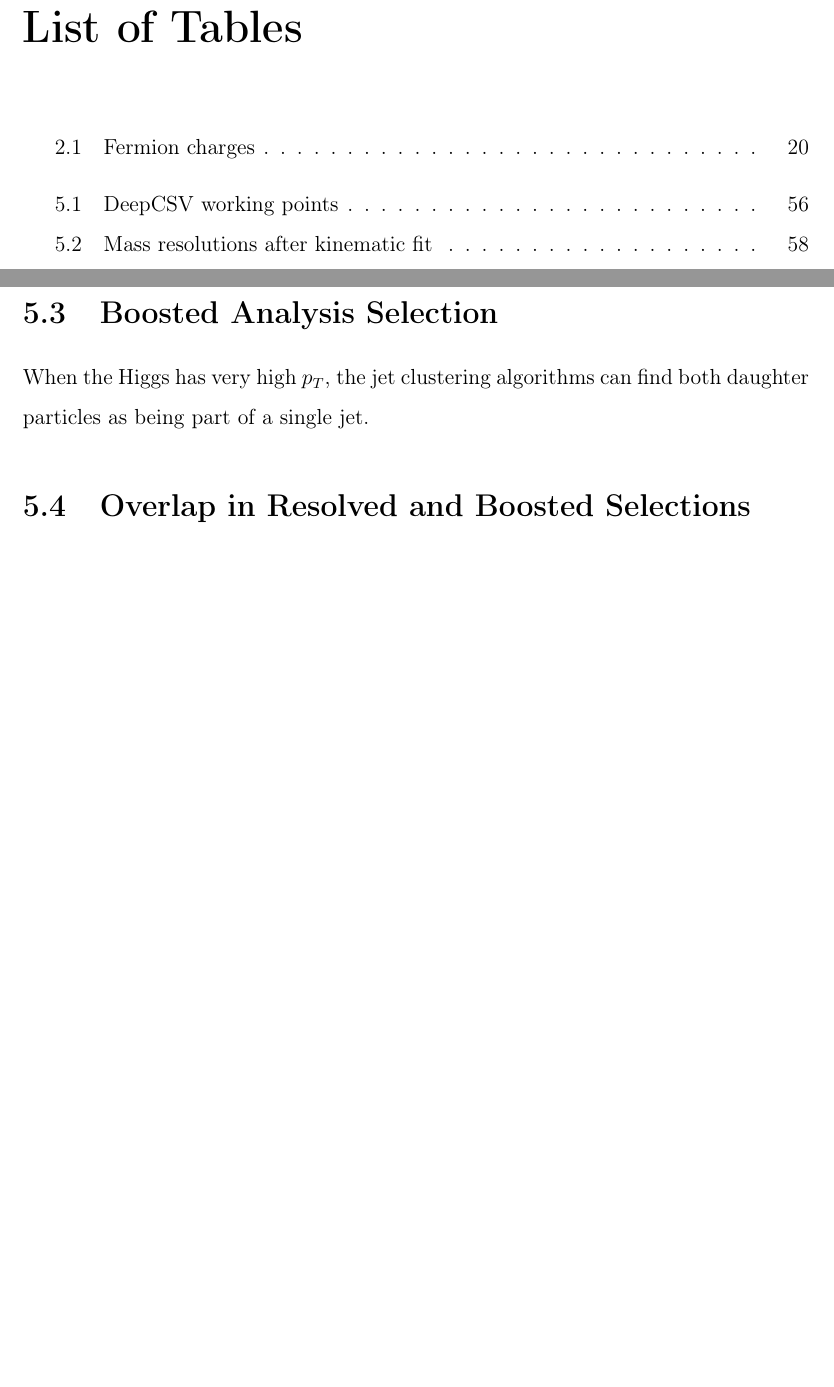
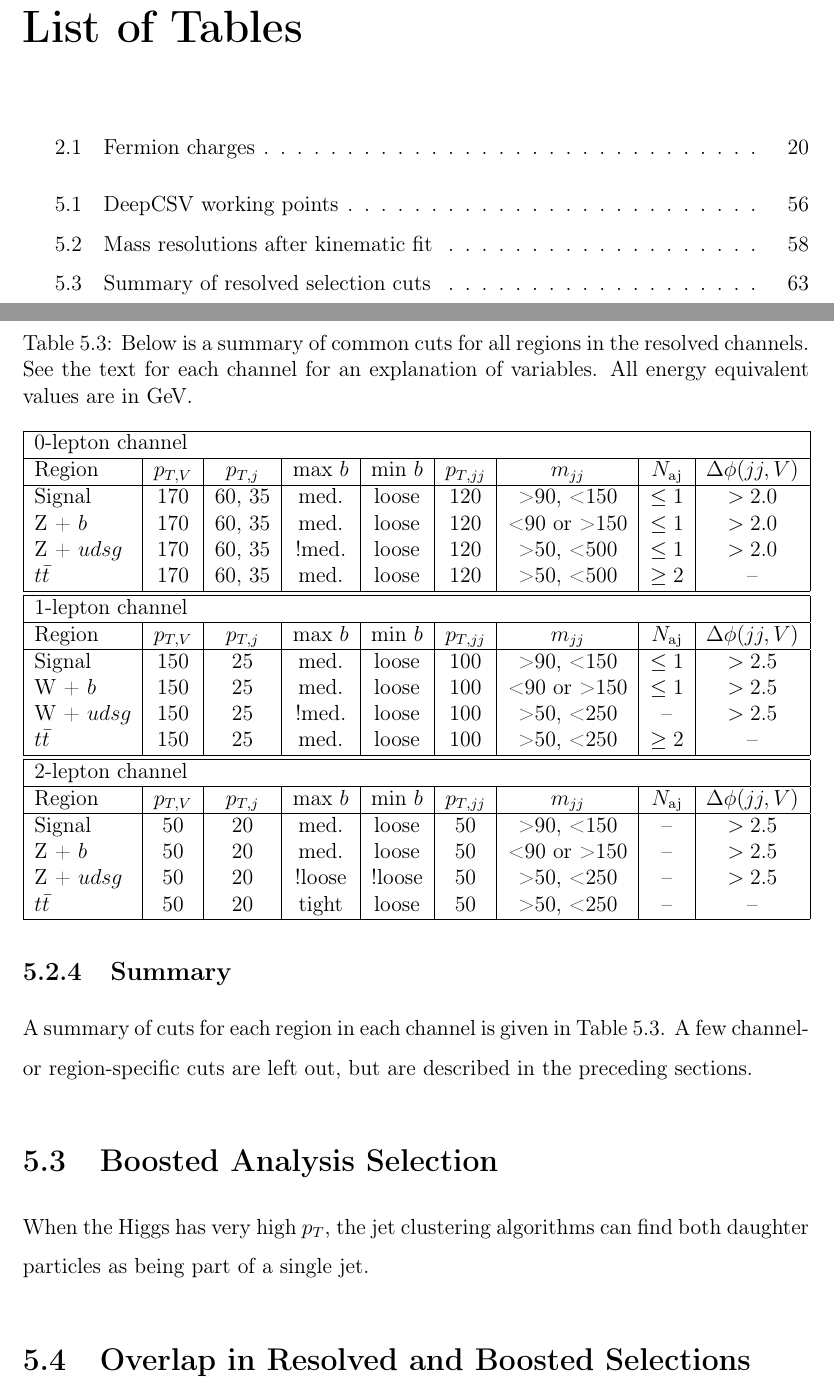
Before and after one commit to dabercro/thesis, a LaTeX thesis (main.tex, which reads chapters/selection.tex): two parts of pages 13 and 63 of 82, joined at a grey line, cut so that both start at the same text, the shorter picture padded with empty space. The pictures show the PDF file main.pdf that the author committed with the source.

Commit message:
Add resolved summary table

```diff
--- a/chapters/selection.tex
+++ b/chapters/selection.tex
@@ -432,6 +432,55 @@ one selected jet to pass the tight working point.
 The di-lepton mass value also must be either $\SI{10}{GeV} < m_{\ell\ell} < \SI{75}{GeV}$
 or $m_{\ell\ell} > \SI{120}{GeV}$.
 
+\subsection{Summary}
+
+A summary of cuts for each region in each channel
+is given in Table~\ref{tab:resolved}.
+A few channel- or region-specific cuts are left out,
+but are described in the preceding sections.
+
+\begin{table}
+  \centering
+  \caption[Summary of resolved selection cuts]{
+    Below is a summary of common cuts for all regions in the resolved channels.
+    See the text for each channel for an explanation of variables.
+    All energy equivalent values are in GeV.
+  }
+  \begin{tabular}{|l|c|c|c|c|c|c|c|c|}
+    \hline
+    \multicolumn{9}{|l|}{0-lepton channel} \\
+    \hline
+    Region & $p_{T,V}$ & $p_{T,j}$ & max $b$ & min $b$ & $p_{T,jj}$ & $m_{jj}$ & $N_\textrm{aj}$ & $\Delta\phi(jj, V)$ \\
+    \hline
+    Signal & 170 & 60, 35 & med. & loose & 120 & >90, <150 & $\le 1$ & $> 2.0$ \\
+    Z + $b$ & 170 & 60, 35 & med. & loose & 120 & <90 or >150 & $\le 1$ & $> 2.0$ \\
+    Z + $udsg$ & 170 & 60, 35 & !med. & loose & 120 & >50, <500 & $\le 1$ & $> 2.0$ \\
+    $t\bar{t}$ & 170 & 60, 35 & med. & loose & 120 & >50, <500 & $\ge 2$ & -- \\
+    \hline
+    \hline
+    \multicolumn{9}{|l|}{1-lepton channel} \\
+    \hline
+    Region & $p_{T,V}$ & $p_{T,j}$ & max $b$ & min $b$ & $p_{T,jj}$ & $m_{jj}$ & $N_\textrm{aj}$ & $\Delta\phi(jj, V)$ \\
+    \hline
+    Signal & 150 & 25 & med. & loose & 100 & >90, <150 & $\le 1$ & $> 2.5$ \\
+    W + $b$ & 150 & 25 & med. & loose & 100 & <90 or >150 & $\le 1$ & $> 2.5$ \\
+    W + $udsg$ & 150 & 25 & !med. & loose & 100 & >50, <250 & -- & $> 2.5$ \\
+    $t\bar{t}$ & 150 & 25 & med. & loose & 100 & >50, <250 & $\ge 2$ & -- \\
+    \hline
+    \hline
+    \multicolumn{9}{|l|}{2-lepton channel} \\
+    \hline
+    Region & $p_{T,V}$ & $p_{T,j}$ & max $b$ & min $b$ & $p_{T,jj}$ & $m_{jj}$ & $N_\textrm{aj}$ & $\Delta\phi(jj, V)$ \\
+    \hline
+    Signal & 50 & 20 & med. & loose & 50 & >90, <150 & -- & $> 2.5$ \\
+    Z + $b$ & 50 & 20 & med. & loose & 50 & <90 or >150 & -- & $> 2.5$ \\
+    Z + $udsg$ & 50 & 20 & !loose & !loose & 50 & >50, <250 & -- & $> 2.5$ \\
+    $t\bar{t}$ & 50 & 20 & tight & loose & 50 & >50, <250 & -- & -- \\
+    \hline
+  \end{tabular}
+  \label{tab:resolved}
+\end{table}
+
 \section{Boosted Analysis Selection}
 
 When the Higgs has very high $p_T$,
```
Also changed, not shown: main.pdf, chapters/selection.tex (2 more changed lines).
